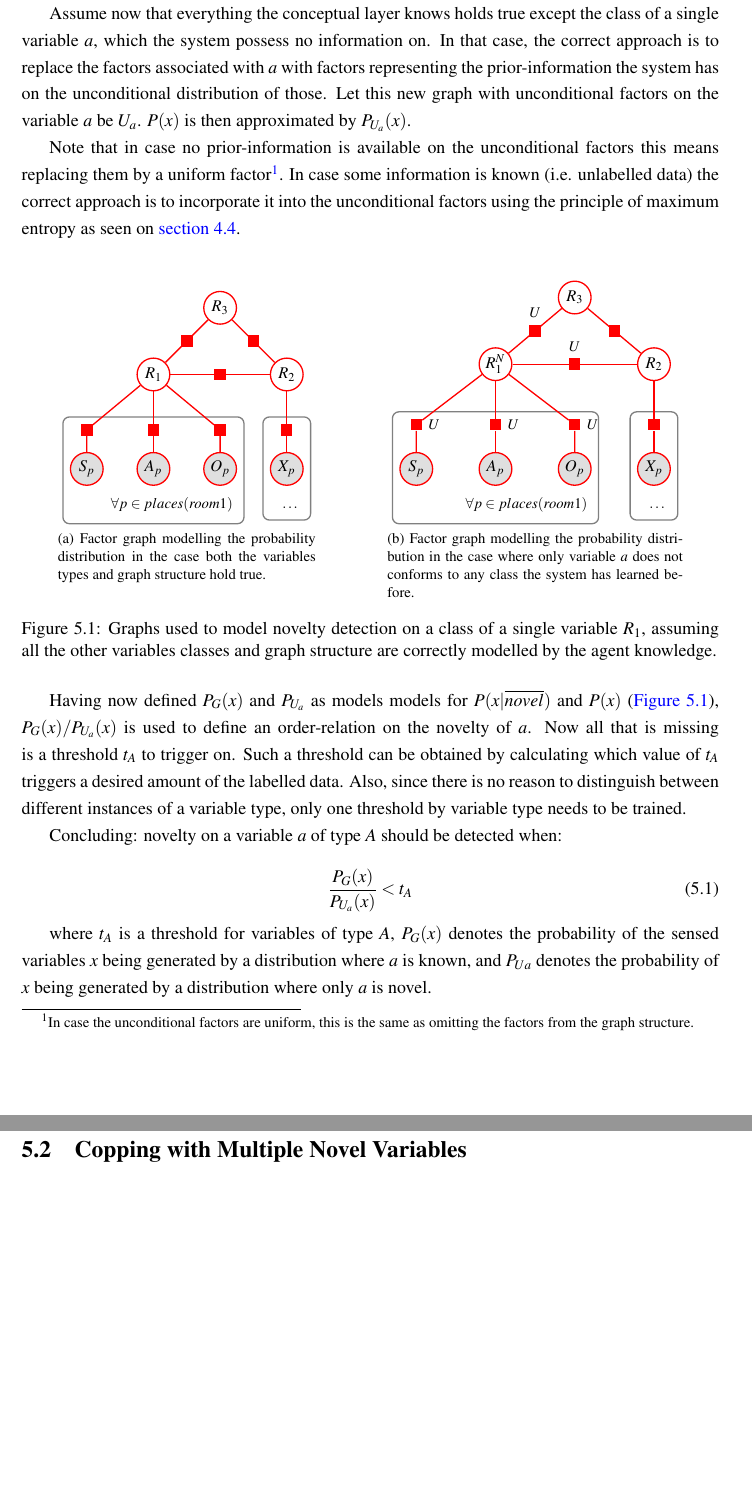
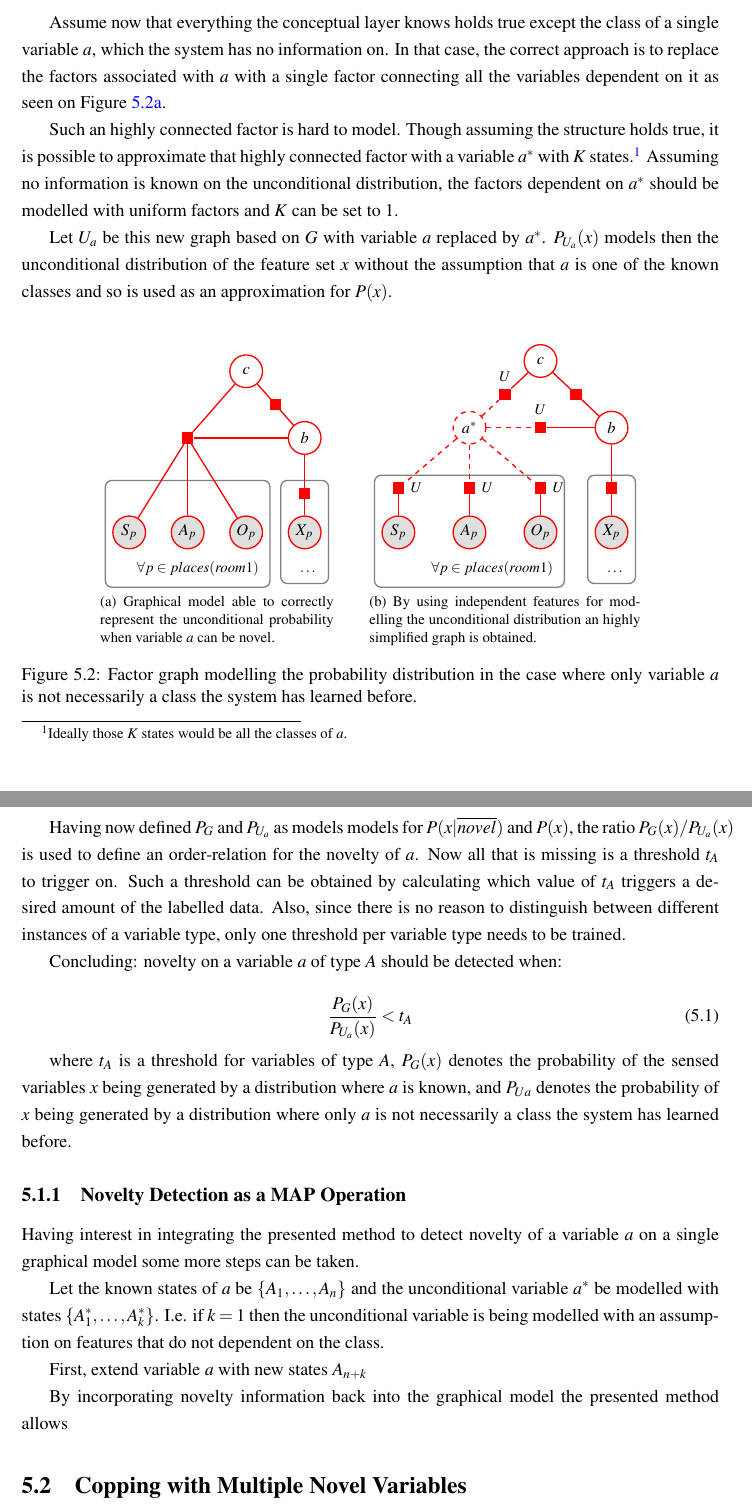
Before and after one commit to andresusanopinto/novelty-detection-thesis, a LaTeX thesis (thesis/thesis.tex, which reads thesis/novelty.tex): two parts of pages 31 and 32 of 36 before the commit and two parts of pages 31 and 32 of 37 after it, joined at a grey line, cut so that both start at the same text, the shorter picture padded with empty space. Compiled offline with pdfLaTeX.

Commit message:
Several changes on novelty detection on the conceptual map. Still WIP.

```diff
--- a/thesis/novelty.tex
+++ b/thesis/novelty.tex
@@ -35,38 +35,15 @@ known structure and the known classes of all variables hold in the sample.
 The correct approach is then to use $P_G(x)$ as an approximation for
 $P(x|\overline{novel})$.
 
-Assume now that everything the conceptual layer knows holds true except the
-class of a single variable $a$, which the system possess no information on.
-In that case, the correct approach is to replace the factors associated with
-$a$ with factors representing the prior-information the system has on
-the unconditional distribution of those.
-Let this new graph with unconditional factors on the variable
-$a$ be $U_a$. $P(x)$ is then approximated by $P_{U_a}(x)$.
-
-Note that in case no prior-information is available on the unconditional
-factors this means replacing them by a uniform factor\footnote{In case the
-unconditional factors are uniform, this is the same as omitting the factors
-from the graph structure.}. In case some information is known
-(i.e. unlabelled data) the correct approach is to incorporate it into the
-unconditional factors using the principle of maximum entropy as seen on
-\autoref{sec:unlabelled-data}.
-
-
-
-
 \begin{figure}[h]
 \centering
-\subfloat[Factor graph modelling the probability distribution in the case both
-          the variables types and graph structure hold true.]{
 \begin{tikzpicture}
-\node [matrix,matrix anchor=mid, column sep=20pt, row sep=10pt,ampersand replacement=\&] {
-\&
-\&
-\node (room3) [latent] {$R_3$}; \& \\
+  \node [matrix,matrix anchor=mid, column sep=15pt, row sep=10pt,ampersand replacement=\&] {
+    \& \& \node (room3) [latent] {$c$}; \& \\
     \& \& \& \\
     \&
-\node (room1) [latent] {$R_1$}; \& \&
-\node (room2) [latent] {$R_2$}; \\
+    \node (room1) [latent] {$a$}; \& \&
+    \node (room2) [latent] {$b$}; \\
     \& \& \& \\
     \node (shape1f) [factor] {}; \&
     \node (appearance1f) [factor] {}; \&
@@ -94,19 +72,77 @@ unconditional factors using the principle of maximum entropy as seen on
 
-\end{tikzpicture} %
-          }
-\qquad\qquad
-\subfloat[Factor graph modelling the probability distribution in the case
-          where only variable $a$ does not conforms to any class the system
-          has learned before.]{
+\caption{Factor graph modelling the probability distribution in the case both
+          the variables types and graph structure hold true.}
+\end{figure}
+
+
+Assume now that everything the conceptual layer knows holds true except the
+class of a single variable $a$, which the system has no information on.
+In that case, the correct approach is to replace the factors associated with
+$a$ with a single factor connecting all the variables dependent on it as seen
+on Figure~\ref{fig:novel-a-correct}.
+
+Such an highly connected factor is hard to model. Though assuming the structure
+holds true, it is possible to approximate that highly connected factor with a
+variable $a^*$ with $K$ states.\footnote{Ideally those $K$ states would be all
+the classes of $a$.}
+Assuming no information is known on the unconditional distribution, the factors
+dependent on $a^*$ should be modelled with uniform factors and $K$ can be set to
+$1$.
+
+Let $U_a$ be this new graph based on $G$ with variable $a$ replaced by $a^*$.
+$P_{U_a}(x)$ models then the unconditional distribution of the feature set $x$
+without the assumption that $a$ is one of the known classes and so is used as
+an approximation for $P(x)$.
+
+\begin{figure}[h]
+\centering
+\subfloat[\label{fig:novel-a-correct}Graphical model able to correctly represent
+          the unconditional probability when variable $a$ can be novel.]{
 \begin{tikzpicture}
-\node [matrix,matrix anchor=mid, column sep=20pt, row sep=10pt,ampersand replacement=\&] {
+  \node [matrix,matrix anchor=mid, column sep=15pt, row sep=10pt,ampersand replacement=\&] {
+    \& \& \node (room3) [latent] {$c$}; \& \\
+    \& \& \& \\
+    \&
+    \node (room1) [factor] {}; \& \&
+    \node (room2) [latent] {$b$}; \\
+    \& \& \& \\
     \&
     \&
-\node (room3) [latent] {$R_3$}; \& \\
+    \&
+    \node (factor2) [factor] {}; \\
+    \node (shape1l) [obs] {$S_p$}; \&
+    \node (appearance1l) [obs] {$A_p$}; \&
+    \node (object1l) [obs] {$O_p$}; \&
+    \node (prop2) [obs] {$X_p$}; \\
+  };
+
+  \draw [-] (room1) -- (shape1l);
+  \draw [-] (room1) -- (appearance1l);
+  \draw [-] (room1) -- (object1l);
+  \draw [-] (room2) -- (prop2);
+
+  \draw [-] (room1) -- (room2);
+  \draw [-] (room1) -- (room3);
+  \draw [-] (room2) -- (room3) node (r23f) [midway,factor] {};
+
+  \begin{pgfonlayer}{background}
+    \plate{places1}{(shape1f)(shape1l)(object1l)}{$\forall p \in places(room1)$}{};
+    \plate{places2}{(factor2)(prop2)}{$\dots$}{};
+  \end{pgfonlayer}
+\end{tikzpicture}
+}
+\qquad
+\subfloat[By using independent features for modelling the unconditional
+          distribution an highly simplified graph is obtained.]{
+\begin{tikzpicture}
+  \node [matrix,matrix anchor=mid, column sep=15pt, row sep=10pt,ampersand replacement=\&] {
+    \&
+    \&
+    \node (room3) [latent] {$c$}; \& \\
     \& \& \& \\
     \&
-\node (room1) [latent] {$R^N_1$}; \& \&
-\node (room2) [latent] {$R_2$}; \\
+    \node (room1) [latent,dashed] {$a^*$}; \& \&
+    \node (room2) [latent] {$b$}; \\
     \& \& \& \\
     \nofactor {shape1f}{}{$U$} {right=0pt}; \&
     \nofactor {appearance1f}{} {$U$} {right=0pt}; \&
@@ -117,40 +153,43 @@ unconditional factors using the principle of maximum entropy as seen on
     \node (object1l) [obs] {$O_p$}; \&
     \node (prop2) [obs] {$X_p$}; \\
   };
-
-\draw [-] (room1) -- (shape1f) -- (shape1l);
-\draw [-] (room1) -- (appearance1f) -- (appearance1l);
-\draw [-] (room1) -- (object1f) -- (object1l);
+  \draw [-] (shape1f) -- (shape1l);
+  \draw [-] (appearance1f) -- (appearance1l);
+  \draw [-] (object1f) -- (object1l);
   \draw [-] (room2) -- (factor2) -- (prop2);
-
-\draw [-] (room1) -- (room2) node (r12f) [midway,factor] {};
-\draw [-] (room1) -- (room3) node (r13f) [midway,factor] {};
+  \draw [-,draw=none] (room1) -- (room2) node (r12f) [midway,factor] {};
+  \draw [-,draw=none] (room1) -- (room3) node (r13f) [midway,factor] {};
   \draw [-] (room2) -- (room3) node (r23f) [midway,factor] {};
+  \draw [-] (room2) -- (r12f);
+  \draw [-] (room3) -- (r13f);
   \node (captr12f) [above=0pt of r12f] {\footnotesize{$U$}};
   \node (captr13f) [above=0pt of r13f] {\footnotesize{$U$}};
+
+  \draw [-,dashed] (room1) -- (shape1f);
+  \draw [-,dashed] (room1) -- (appearance1f);
+  \draw [-,dashed] (room1) -- (object1f);
+  \draw [-,dashed] (room1) -- (r12f);
+  \draw [-,dashed] (room1) -- (r13f);
 
   \begin{pgfonlayer}{background}
     \plate{places1}{(shape1f)(shape1l)(object1l)}{$\forall p \in places(room1)$}{};
     \plate{places2}{(factor2)(prop2)}{$\dots$}{};
   \end{pgfonlayer}
-
-\end{tikzpicture} %
+\end{tikzpicture}
 }
-
-\caption{\label{fig:nd-single-variable}Graphs used to model novelty detection on
-         a class of a single variable $R_1$, assuming all the other variables
-         classes and graph structure are correctly modelled by the agent
-         knowledge.}
+\caption{Factor graph modelling the probability distribution in the case
+         where only variable $a$ is not necessarily a class the system has
+         learned before.}
 \end{figure}
 
-Having now defined $P_G(x)$ and $P_{U_a}$ as models models for
-$P(x|\overline{novel})$ and $P(x)$ (\autoref{fig:nd-single-variable}),
-$P_G(x)/P_{U_a}(x)$ is used to define an order-relation on the novelty of $a$.
+Having now defined $P_G$ and $P_{U_a}$ as models models for
+$P(x|\overline{novel})$ and $P(x)$, the ratio $P_G(x)/P_{U_a}(x)$ is used to
+define an order-relation for the novelty of $a$.
 Now all that is missing is a threshold $t_A$ to trigger on.
 Such a threshold can be obtained by calculating which value of $t_A$
 triggers a desired amount of the labelled data.
 Also, since there is no reason to distinguish between different instances of
-a variable type, only one threshold by variable type needs to be trained.
+a variable type, only one threshold per variable type needs to be trained.
 
 Concluding: novelty on a variable $a$ of type $A$ should be detected when:
 
@@ -161,7 +200,26 @@ Concluding: novelty on a variable $a$ of type $A$ should be detected when:
 where $t_A$ is a threshold for variables of type $A$, $P_G(x)$ denotes the
 probability of the sensed variables $x$ being generated by a distribution
 where $a$ is known, and $P_{Ua}$ denotes the probability of $x$ being generated
-by a distribution where only $a$ is novel.
+by a distribution where only $a$ is not necessarily a class the system has
+learned before.
+
+
+\subsection{Novelty Detection as a MAP Operation}
+Having interest in integrating the presented method to detect novelty of a
+variable $a$ on a single graphical model some more steps can be taken.
+
+Let the known states of $a$ be $\{A_1,\dotsc, A_{n}\}$ and the unconditional variable
+$a^*$ be modelled with states $\{A^*_1,\dotsc, A^*_{k}\}$. I.e. if $k=1$ then the
+unconditional variable is being modelled with an assumption on features that do
+not dependent on the class.
+
+First, extend variable $a$ with new states $A_{n+k}$
+
+
+By incorporating novelty information back into the graphical model the presented
+method allows
+
+
 
 \section{Copping with Multiple Novel Variables}
 On the previous section it was shown how to detect a novel class on a variable
```
Also changed, not shown: thesis/novelty.tex (1 more changed lines). Lines whose indentation alone changed are shown as unchanged.
